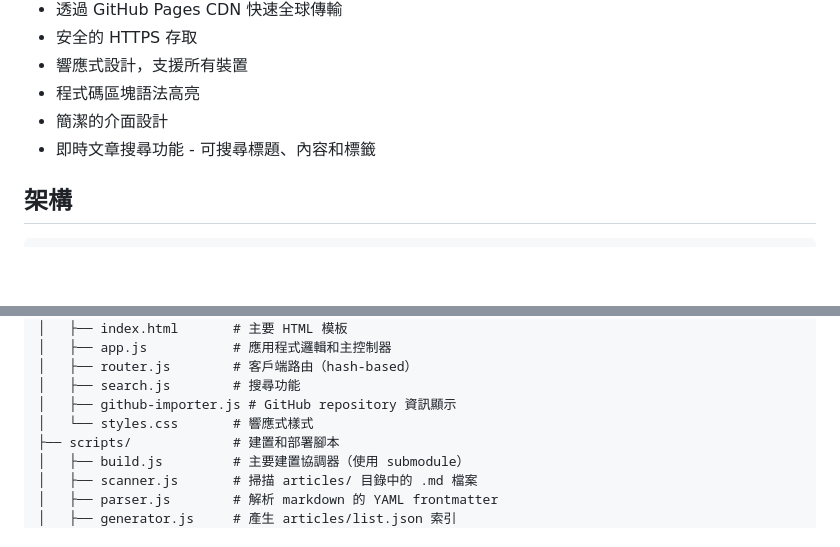
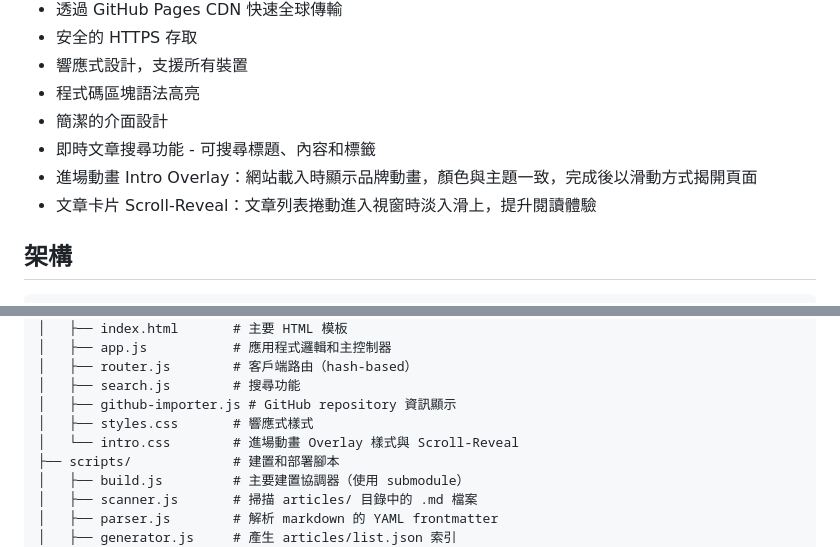
Before and after one commit to marvelshan/kiro-aws-ai-demo, a Markdown page: README.md, 2 parts joined by grey strips. GitHub-like rendering; blank space fills up the shorter version.

Commit message:
docs(readme): add intro overlay and scroll-reveal to feature list and project structure

```diff
--- a/README.md
+++ b/README.md
@@ -40,6 +40,8 @@
 - 程式碼區塊語法高亮
 - 簡潔的介面設計
 - 即時文章搜尋功能 - 可搜尋標題、內容和標籤
+- 進場動畫 Intro Overlay：網站載入時顯示品牌動畫，顏色與主題一致，完成後以滑動方式揭開頁面
+- 文章卡片 Scroll-Reveal：文章列表捲動進入視窗時淡入滑上，提升閱讀體驗
 
 ## 架構
 
@@ -180,7 +182,8 @@ git commit -m "鎖定文章內容到特定版本"
 │   ├── router.js        # 客戶端路由（hash-based）
 │   ├── search.js        # 搜尋功能
 │   ├── github-importer.js # GitHub repository 資訊顯示
-│   └── styles.css       # 響應式樣式
+│   ├── styles.css       # 響應式樣式
+│   └── intro.css        # 進場動畫 Overlay 樣式與 Scroll-Reveal
 ├── scripts/             # 建置和部署腳本
 │   ├── build.js         # 主要建置協調器（使用 submodule）
 │   ├── scanner.js       # 掃描 articles/ 目錄中的 .md 檔案
```
